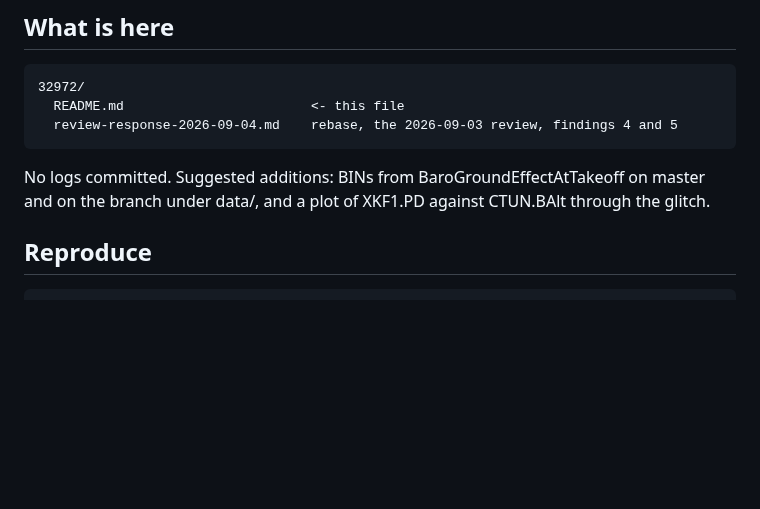
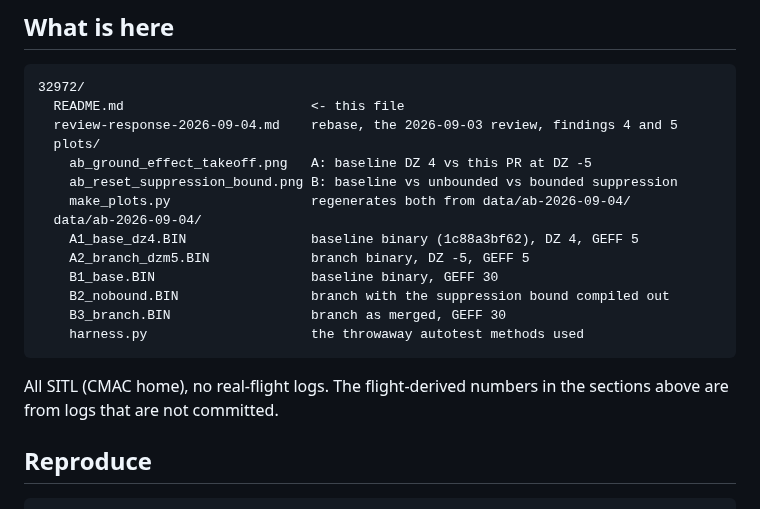
Before and after one commit to fossuav/ardupilot-pr-analysis, a Markdown page: 32972/README.md, the part around the change. GitHub-like rendering; blank space fills up the shorter version.

````diff
--- a/32972/README.md
+++ b/32972/README.md
@@ -208,11 +208,21 @@ example as written will be copied onto baro-only airframes.
 32972/
   README.md                        <- this file
   review-response-2026-09-04.md    rebase, the 2026-09-03 review, findings 4 and 5
+  plots/
+    ab_ground_effect_takeoff.png   A: baseline DZ 4 vs this PR at DZ -5
+    ab_reset_suppression_bound.png B: baseline vs unbounded vs bounded suppression
+    make_plots.py                  regenerates both from data/ab-2026-09-04/
+  data/ab-2026-09-04/
+    A1_base_dz4.BIN                baseline binary (1c88a3bf62), DZ 4, GEFF 5
+    A2_branch_dzm5.BIN             branch binary, DZ -5, GEFF 5
+    B1_base.BIN                    baseline binary, GEFF 30
+    B2_nobound.BIN                 branch with the suppression bound compiled out
+    B3_branch.BIN                  branch as merged, GEFF 30
+    harness.py                     the throwaway autotest methods used
 ```
 
-No logs committed. Suggested additions: BINs from
-BaroGroundEffectAtTakeoff on master and on the branch under data/, and
-a plot of XKF1.PD against CTUN.BAlt through the glitch.
+All SITL (CMAC home), no real-flight logs. The flight-derived numbers in
+the sections above are from logs that are not committed.
 
 ## Reproduce
 
````
Also changed, not shown: 32972/review-response-2026-09-04.md (+33 -1 lines), README.md (+1 -1 lines), 32972/plots/ab_ground_effect_takeoff.png (added), 32972/plots/ab_reset_suppression_bound.png (added), 7 other files.
